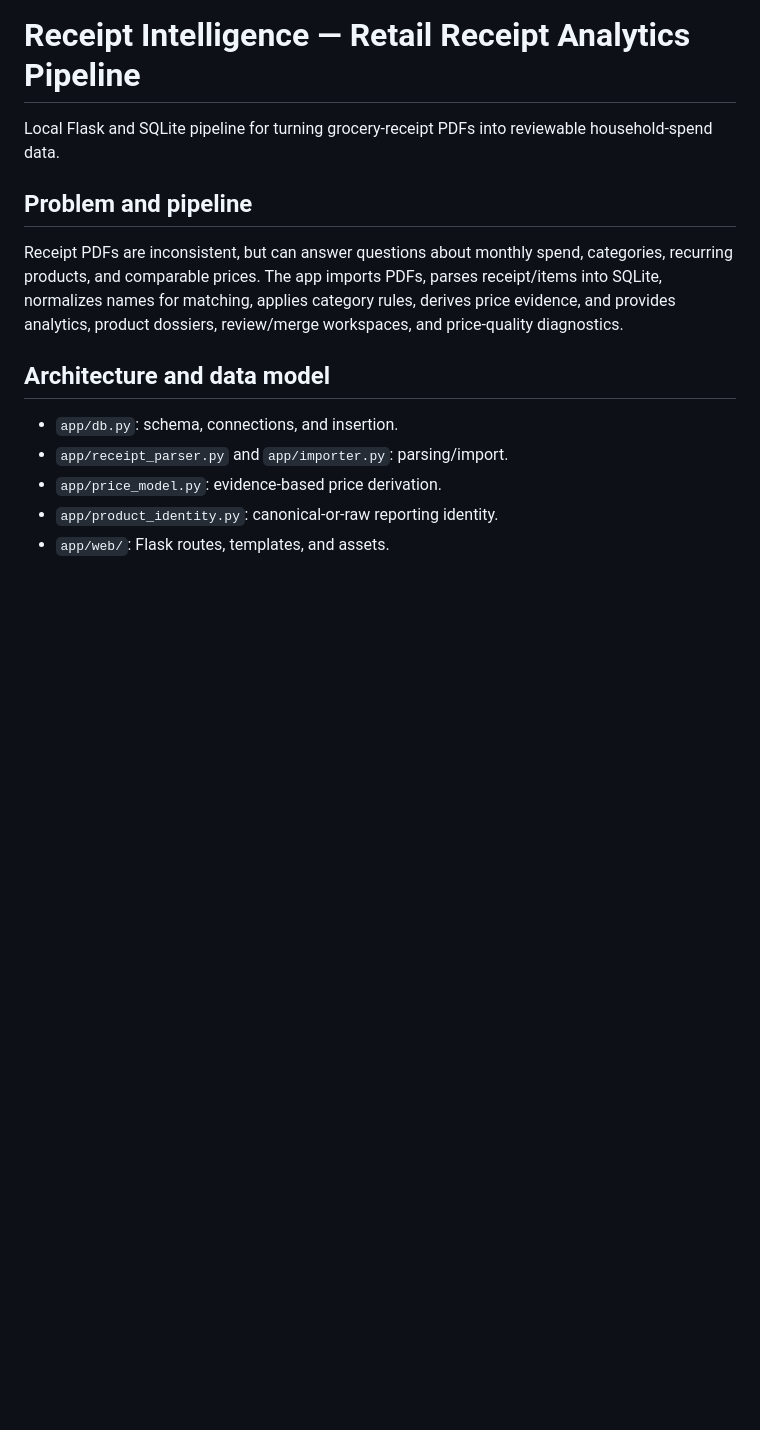
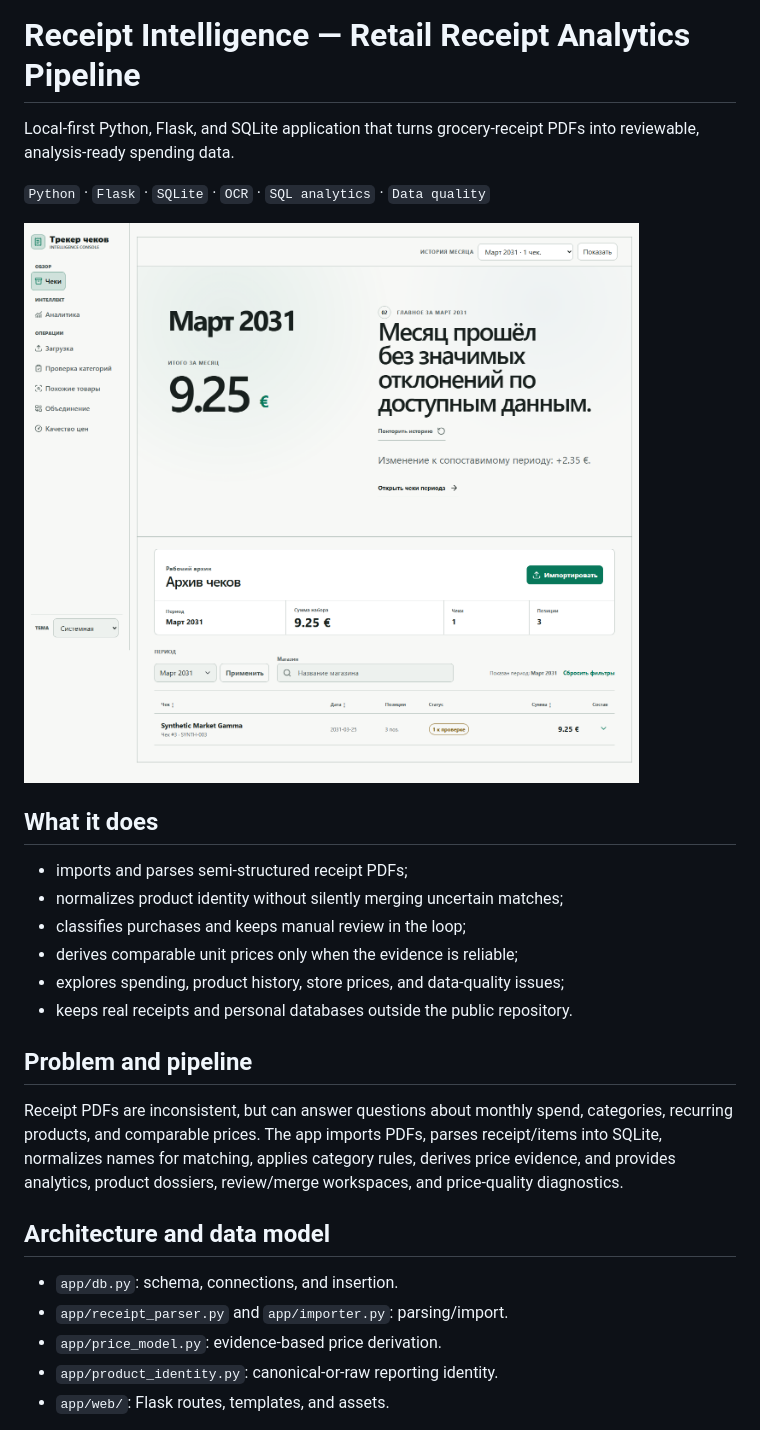
Before and after one commit to wilesses/receipt-intelligence, a Markdown page: README.md, the part around one of its changes. Drawn GitHub-style; pictures changed too: docs/images/dashboard.png (added); blank space fills up the shorter version.

```diff
--- a/README.md
+++ b/README.md
@@ -1,6 +1,19 @@
 # Receipt Intelligence — Retail Receipt Analytics Pipeline
 
-Local Flask and SQLite pipeline for turning grocery-receipt PDFs into reviewable household-spend data.
+Local-first Python, Flask, and SQLite application that turns grocery-receipt PDFs into reviewable, analysis-ready spending data.
+
+`Python` · `Flask` · `SQLite` · `OCR` · `SQL analytics` · `Data quality`
+
+![Receipt Intelligence dashboard](docs/images/dashboard.png)
+
+## What it does
+
+- imports and parses semi-structured receipt PDFs;
+- normalizes product identity without silently merging uncertain matches;
+- classifies purchases and keeps manual review in the loop;
+- derives comparable unit prices only when the evidence is reliable;
+- explores spending, product history, store prices, and data-quality issues;
+- keeps real receipts and personal databases outside the public repository.
 
 ## Problem and pipeline
 
```
Also changed, not shown: other parts of README.md (+15 -5 lines), docs/images/analytics.png, docs/images/price-quality.png, docs/images/product-dossier.png (added), docs/images/synthetic-receipt.png.
